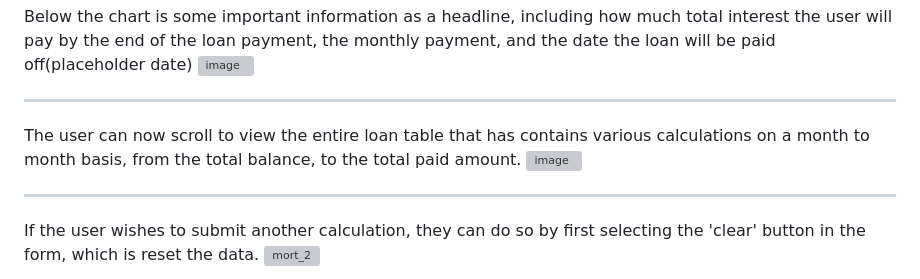
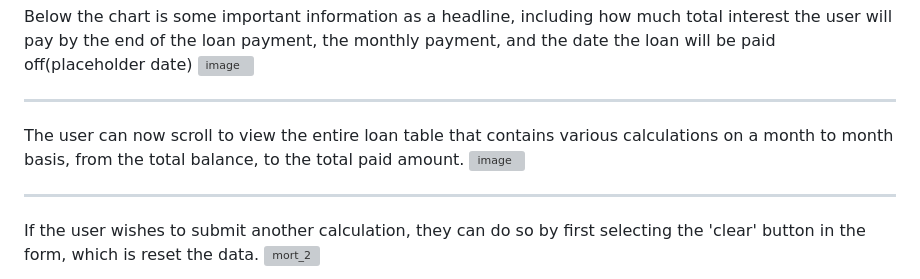
Before and after one commit to Mujanov3737/Amortization-Schedule, a Markdown page: README.md, the part around the change. Rendered like a GitHub page; grey boxes are pictures that could not be loaded.

```diff
--- a/README.md
+++ b/README.md
@@ -22,7 +22,7 @@ The chart section displays the principal payment and interest payment for each m
 Below the chart is some important information as a headline, including how much total interest the user will pay by the end of the loan payment, the monthly payment, and the date the loan will be paid off(placeholder date)
 ![image](https://github.com/Mujanov3737/Amortization-Schedule/assets/75598761/b6bbdc86-b27d-4922-afeb-0ee1901c5173)
 ***
-The user can now scroll to view the entire loan table that has contains various calculations on a month to month basis, from the total balance, to the total paid amount.
+The user can now scroll to view the entire loan table that contains various calculations on a month to month basis, from the total balance, to the total paid amount.
 ![image](https://github.com/Mujanov3737/Amortization-Schedule/assets/75598761/1d7eefbc-7f06-4b8e-ba45-ed635b31022a)
 ***
 If the user wishes to submit another calculation, they can do so by first selecting the 'clear' button in the form, which is reset the data.
```
